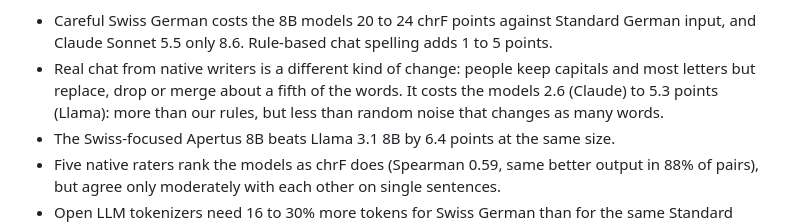
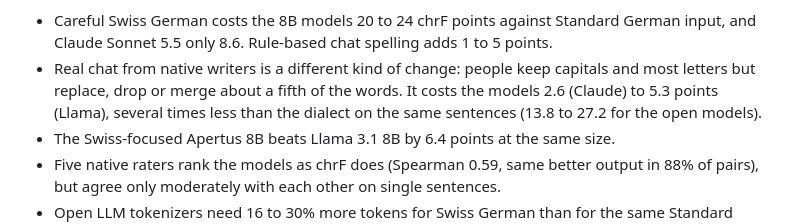
Before and after one commit to Eroavt/gsw-eval, a Markdown page: README.md, the part around the change. GitHub-like rendering.

```diff
--- a/README.md
+++ b/README.md
@@ -17,7 +17,8 @@ and in tokens, with confidence intervals. The short answer: mostly the dialect.
   Claude Sonnet 5.5 only 8.6. Rule-based chat spelling adds 1 to 5 points.
 - Real chat from native writers is a different kind of change: people keep capitals and most
   letters but replace, drop or merge about a fifth of the words. It costs the models 2.6 (Claude) to
-  5.3 points (Llama): more than our rules, but less than random noise that changes as many words.
+  5.3 points (Llama), several times less than the dialect on the same sentences (13.8 to 27.2 for
+  the open models).
 - The Swiss-focused Apertus 8B beats Llama 3.1 8B by 6.4 points at the same size.
 - Five native raters rank the models as chrF does (Spearman 0.59, same better output in 88% of
   pairs), but agree only moderately with each other on single sentences.
```
Also changed, not shown: results/figures/dose.png, 14 other files.
